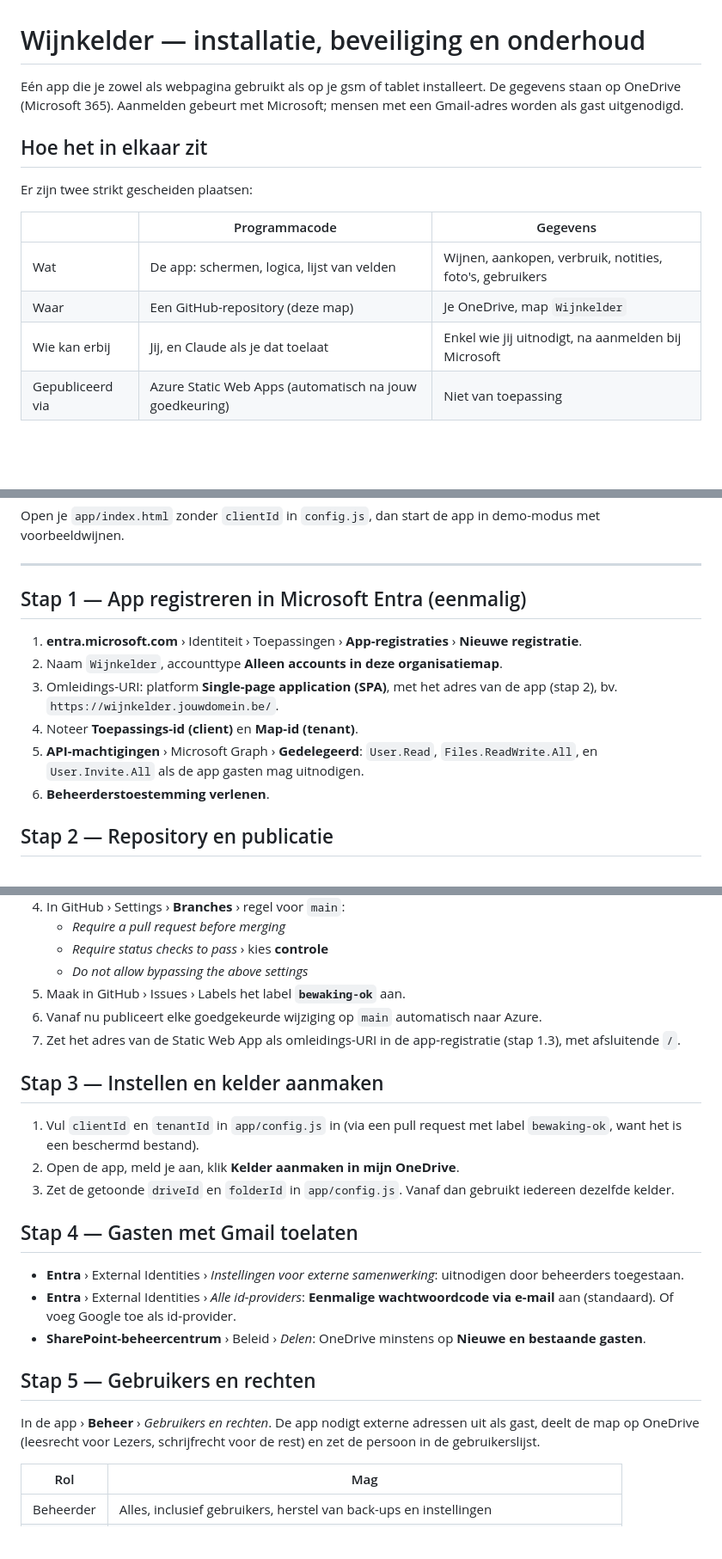
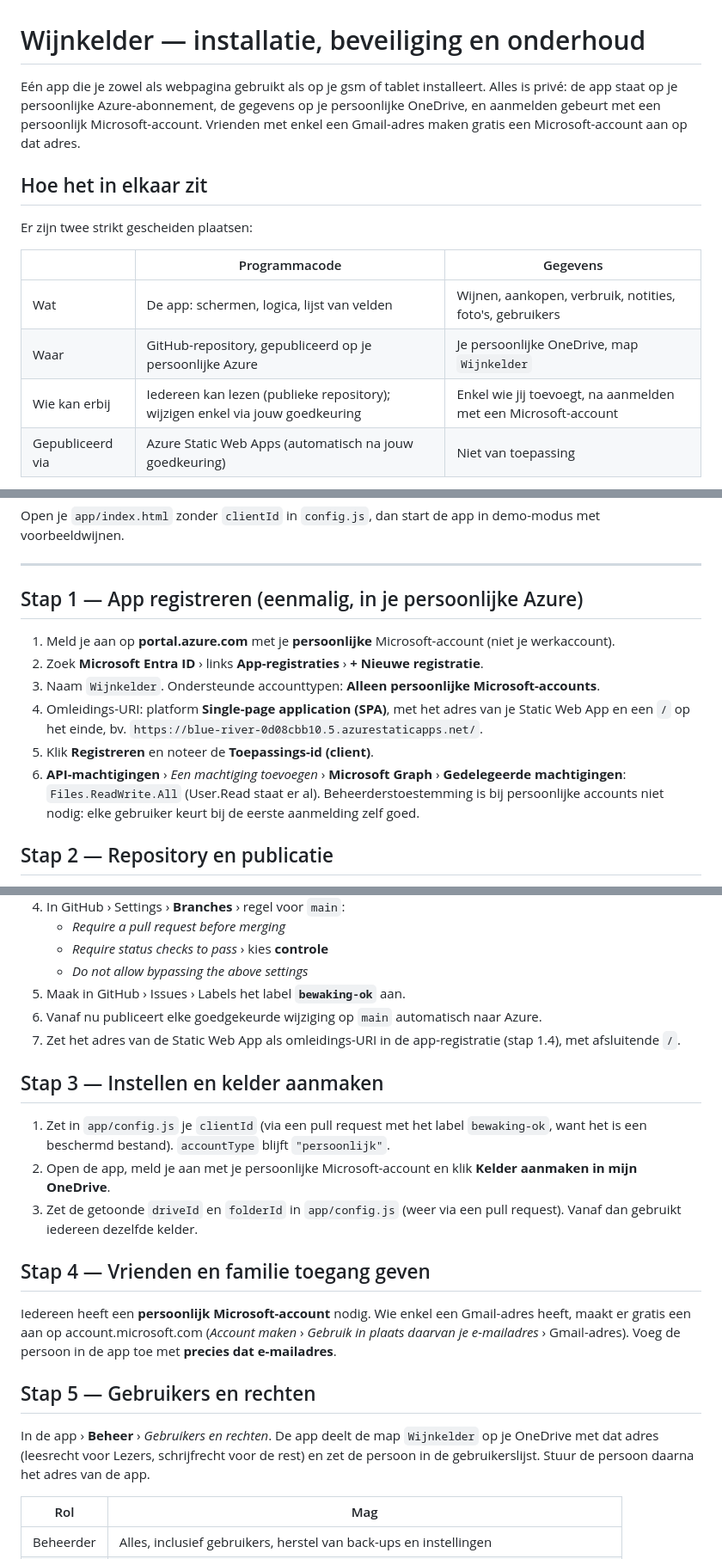
Before and after one commit to ThomasDumon/wijnkelder-app, a Markdown page: LEESMIJ.md, 3 parts joined by grey strips. Shown at 86% size. GitHub-like rendering; blank space fills up the shorter version.

```diff
--- a/LEESMIJ.md
+++ b/LEESMIJ.md
@@ -1,6 +1,6 @@
 # Wijnkelder — installatie, beveiliging en onderhoud
 
-Eén app die je zowel als webpagina gebruikt als op je gsm of tablet installeert. De gegevens staan op OneDrive (Microsoft 365). Aanmelden gebeurt met Microsoft; mensen met een Gmail-adres worden als gast uitgenodigd.
+Eén app die je zowel als webpagina gebruikt als op je gsm of tablet installeert. Alles is privé: de app staat op je persoonlijke Azure-abonnement, de gegevens op je persoonlijke OneDrive, en aanmelden gebeurt met een persoonlijk Microsoft-account. Vrienden met enkel een Gmail-adres maken gratis een Microsoft-account aan op dat adres.
 
 ## Hoe het in elkaar zit
 
@@ -9,8 +9,8 @@ Er zijn twee strikt gescheiden plaatsen:
 | | Programmacode | Gegevens |
 |---|---|---|
 | Wat | De app: schermen, logica, lijst van velden | Wijnen, aankopen, verbruik, notities, foto's, gebruikers |
-| Waar | Een GitHub-repository (deze map) | Je OneDrive, map `Wijnkelder` |
-| Wie kan erbij | Jij, en Claude als je dat toelaat | Enkel wie jij uitnodigt, na aanmelden bij Microsoft |
+| Waar | GitHub-repository, gepubliceerd op je persoonlijke Azure | Je persoonlijke OneDrive, map `Wijnkelder` |
+| Wie kan erbij | Iedereen kan lezen (publieke repository); wijzigen enkel via jouw goedkeuring | Enkel wie jij toevoegt, na aanmelden met een Microsoft-account |
 | Gepubliceerd via | Azure Static Web Apps (automatisch na jouw goedkeuring) | Niet van toepassing |
 
 Claude kan de app dus bijwerken zonder ooit bij de gegevens te kunnen. Zie het onderdeel **Bijwerken door Claude** verderop.
@@ -36,14 +36,14 @@ Open je `app/index.html` zonder `clientId` in `config.js`, dan start de app in d
 
 ---
 
-## Stap 1 — App registreren in Microsoft Entra (eenmalig)
+## Stap 1 — App registreren (eenmalig, in je persoonlijke Azure)
 
-1. **entra.microsoft.com** › Identiteit › Toepassingen › **App-registraties** › **Nieuwe registratie**.
-2. Naam `Wijnkelder`, accounttype **Alleen accounts in deze organisatiemap**.
-3. Omleidings-URI: platform **Single-page application (SPA)**, met het adres van de app (stap 2), bv. `https://wijnkelder.jouwdomein.be/`.
-4. Noteer **Toepassings-id (client)** en **Map-id (tenant)**.
-5. **API-machtigingen** › Microsoft Graph › **Gedelegeerd**: `User.Read`, `Files.ReadWrite.All`, en `User.Invite.All` als de app gasten mag uitnodigen.
-6. **Beheerderstoestemming verlenen**.
+1. Meld je aan op **portal.azure.com** met je **persoonlijke** Microsoft-account (niet je werkaccount).
+2. Zoek **Microsoft Entra ID** › links **App-registraties** › **+ Nieuwe registratie**.
+3. Naam `Wijnkelder`. Ondersteunde accounttypen: **Alleen persoonlijke Microsoft-accounts**.
+4. Omleidings-URI: platform **Single-page application (SPA)**, met het adres van je Static Web App en een `/` op het einde, bv. `https://blue-river-0d08cbb10.5.azurestaticapps.net/`.
+5. Klik **Registreren** en noteer de **Toepassings-id (client)**.
+6. **API-machtigingen** › *Een machtiging toevoegen* › **Microsoft Graph** › **Gedelegeerde machtigingen**: `Files.ReadWrite.All` (User.Read staat er al). Beheerderstoestemming is bij persoonlijke accounts niet nodig: elke gebruiker keurt bij de eerste aanmelding zelf goed.
 
 ## Stap 2 — Repository en publicatie
 
@@ -56,23 +56,21 @@ Open je `app/index.html` zonder `clientId` in `config.js`, dan start de app in d
    - *Do not allow bypassing the above settings*
 5. Maak in GitHub › Issues › Labels het label **`bewaking-ok`** aan.
 6. Vanaf nu publiceert elke goedgekeurde wijziging op `main` automatisch naar Azure.
-7. Zet het adres van de Static Web App als omleidings-URI in de app-registratie (stap 1.3), met afsluitende `/`.
+7. Zet het adres van de Static Web App als omleidings-URI in de app-registratie (stap 1.4), met afsluitende `/`.
 
 ## Stap 3 — Instellen en kelder aanmaken
 
-1. Vul `clientId` en `tenantId` in `app/config.js` in (via een pull request met label `bewaking-ok`, want het is een beschermd bestand).
-2. Open de app, meld je aan, klik **Kelder aanmaken in mijn OneDrive**.
-3. Zet de getoonde `driveId` en `folderId` in `app/config.js`. Vanaf dan gebruikt iedereen dezelfde kelder.
+1. Zet in `app/config.js` je `clientId` (via een pull request met het label `bewaking-ok`, want het is een beschermd bestand). `accountType` blijft `"persoonlijk"`.
+2. Open de app, meld je aan met je persoonlijke Microsoft-account en klik **Kelder aanmaken in mijn OneDrive**.
+3. Zet de getoonde `driveId` en `folderId` in `app/config.js` (weer via een pull request). Vanaf dan gebruikt iedereen dezelfde kelder.
 
-## Stap 4 — Gasten met Gmail toelaten
+## Stap 4 — Vrienden en familie toegang geven
 
-- **Entra** › External Identities › *Instellingen voor externe samenwerking*: uitnodigen door beheerders toegestaan.
-- **Entra** › External Identities › *Alle id-providers*: **Eenmalige wachtwoordcode via e-mail** aan (standaard). Of voeg Google toe als id-provider.
-- **SharePoint-beheercentrum** › Beleid › *Delen*: OneDrive minstens op **Nieuwe en bestaande gasten**.
+Iedereen heeft een **persoonlijk Microsoft-account** nodig. Wie enkel een Gmail-adres heeft, maakt er gratis een aan op account.microsoft.com (*Account maken* › *Gebruik in plaats daarvan je e-mailadres* › Gmail-adres). Voeg de persoon in de app toe met **precies dat e-mailadres**.
 
 ## Stap 5 — Gebruikers en rechten
 
-In de app › **Beheer** › *Gebruikers en rechten*. De app nodigt externe adressen uit als gast, deelt de map op OneDrive (leesrecht voor Lezers, schrijfrecht voor de rest) en zet de persoon in de gebruikerslijst.
+In de app › **Beheer** › *Gebruikers en rechten*. De app deelt de map `Wijnkelder` op je OneDrive met dat adres (leesrecht voor Lezers, schrijfrecht voor de rest) en zet de persoon in de gebruikerslijst. Stuur de persoon daarna het adres van de app.
 
 | Rol | Mag |
 |---|---|
```
Also changed, not shown: other parts of LEESMIJ.md (+6 -2 lines).
